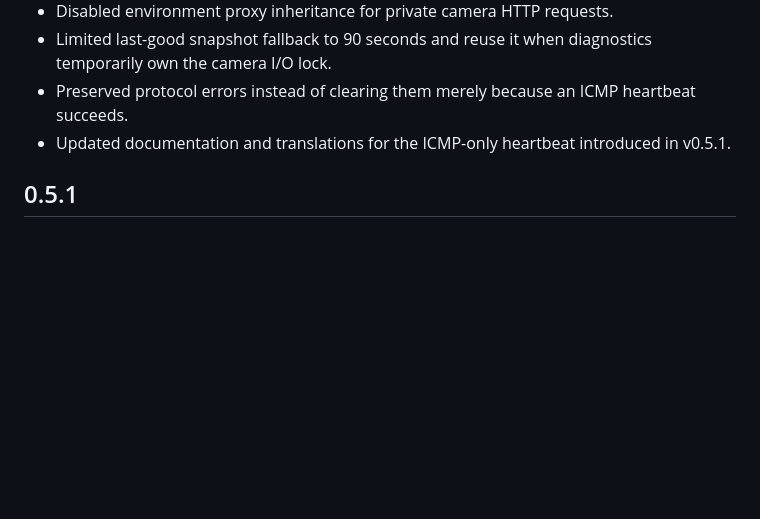
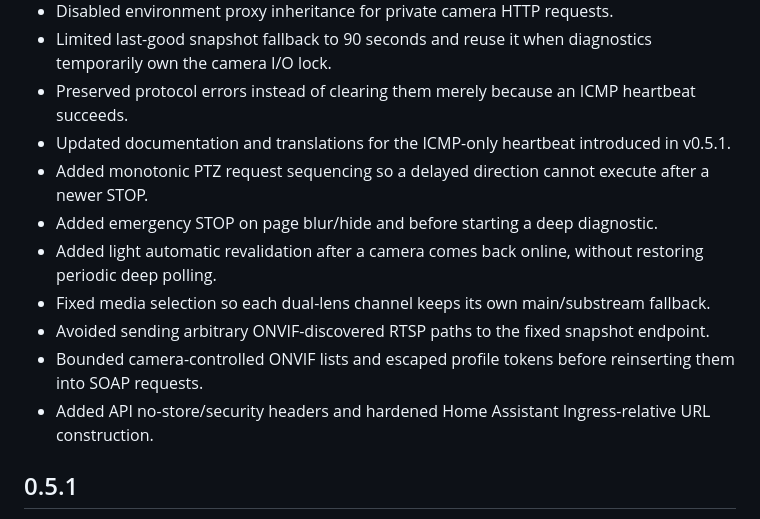
Before and after one commit to lucaslucian/ha-jooan-ptz, a Markdown page: jooan_ptz/CHANGELOG.md, the part around the change. Drawn GitHub-style; blank space fills up the shorter version.

Commit message:
Complete v0.5.2 audit changelog

```diff
--- a/jooan_ptz/CHANGELOG.md
+++ b/jooan_ptz/CHANGELOG.md
@@ -13,6 +13,13 @@
 - Limited last-good snapshot fallback to 90 seconds and reuse it when diagnostics temporarily own the camera I/O lock.
 - Preserved protocol errors instead of clearing them merely because an ICMP heartbeat succeeds.
 - Updated documentation and translations for the ICMP-only heartbeat introduced in v0.5.1.
+- Added monotonic PTZ request sequencing so a delayed direction cannot execute after a newer STOP.
+- Added emergency STOP on page blur/hide and before starting a deep diagnostic.
+- Added light automatic revalidation after a camera comes back online, without restoring periodic deep polling.
+- Fixed media selection so each dual-lens channel keeps its own main/substream fallback.
+- Avoided sending arbitrary ONVIF-discovered RTSP paths to the fixed snapshot endpoint.
+- Bounded camera-controlled ONVIF lists and escaped profile tokens before reinserting them into SOAP requests.
+- Added API no-store/security headers and hardened Home Assistant Ingress-relative URL construction.
 
 
 ## 0.5.1
```
